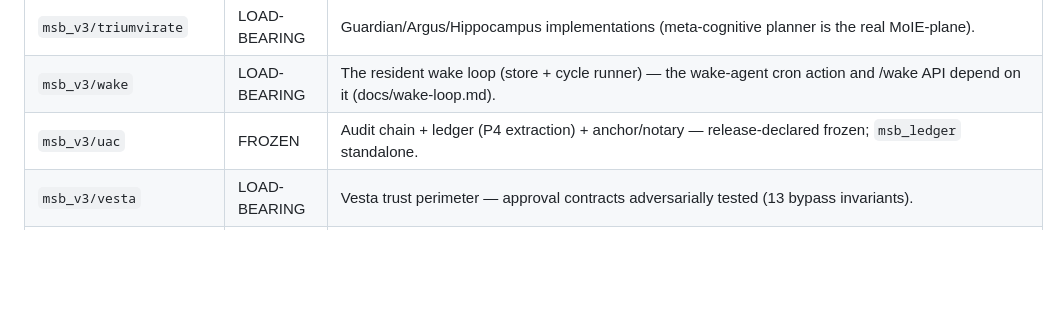
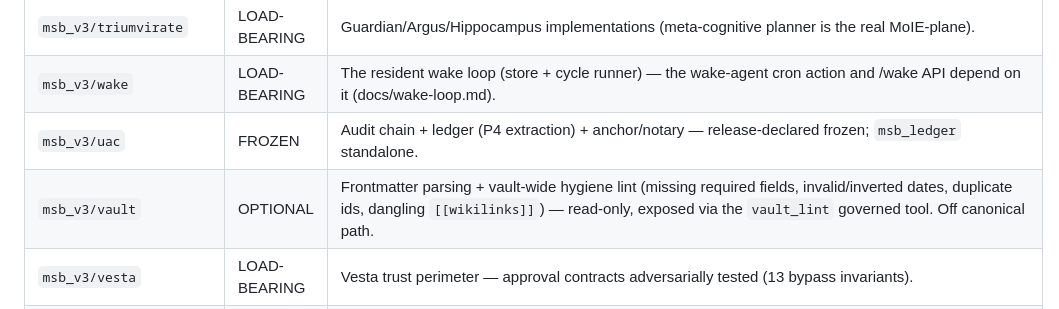
Before and after one commit to lordwilsonDev/msb-v3, a Markdown page: docs/SURFACE.md, the part around the change. GitHub-like rendering; blank space fills up the shorter version.

Commit message:
docs(surface): add msb_v3/vault to the surface-area map
Caught by the pre-push portability gate's own surface-map self-check —
a new subpackage that exists on disk but isn't classified in
docs/SURFACE.md fails the suite by design, so it can't drift silently.

Co-Authored-By: Claude Sonnet 5 <noreply@anthropic.com>

```diff
--- a/docs/SURFACE.md
+++ b/docs/SURFACE.md
@@ -105,6 +105,7 @@ subpackage is unclassified (AC-3.1).
 | `msb_v3/triumvirate` | LOAD-BEARING | Guardian/Argus/Hippocampus implementations (meta-cognitive planner is the real MoIE-plane). |
 | `msb_v3/wake` | LOAD-BEARING | The resident wake loop (store + cycle runner) — the wake-agent cron action and /wake API depend on it (docs/wake-loop.md). |
 | `msb_v3/uac` | FROZEN | Audit chain + ledger (P4 extraction) + anchor/notary — release-declared frozen; `msb_ledger` standalone. |
+| `msb_v3/vault` | OPTIONAL | Frontmatter parsing + vault-wide hygiene lint (missing required fields, invalid/inverted dates, duplicate ids, dangling `[[wikilinks]]`) — read-only, exposed via the `vault_lint` governed tool. Off canonical path. |
 | `msb_v3/vesta` | LOAD-BEARING | Vesta trust perimeter — approval contracts adversarially tested (13 bypass invariants). |
 | `msb_v3/wrongness` | OPTIONAL | Wrongness Engine MVP — deterministic claim-falsification layer (7 passes, three-tier escalation, by-hand 21-corpus replay, scorecard gate); off the runtime request path, manually invoked (`python -m msb_v3.wrongness`). |
 | `msb_v3/steward` | OPTIONAL | Canonical project-state layer (Steward blueprint Layer 02) — schema v1 + deterministic validator + CLI (`validate`/`health`); enforces §53 health-vector and §54 UNKNOWN!=GREEN (green must carry evidence); the state file lives in the vault (`30_Architecture/AIL-MoIE-Project-Steward/state/`). |
```
